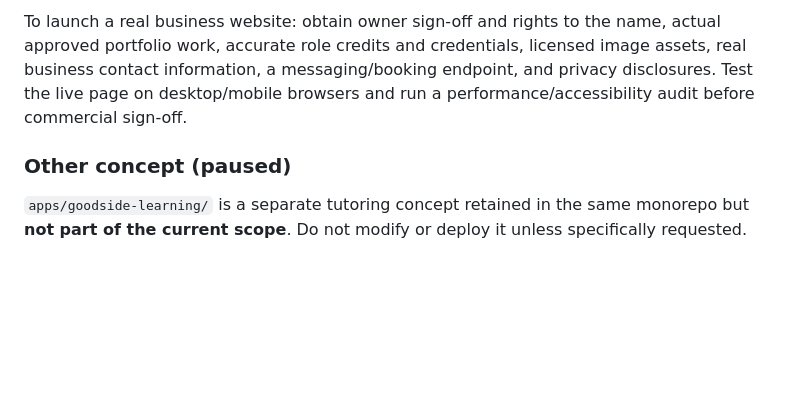
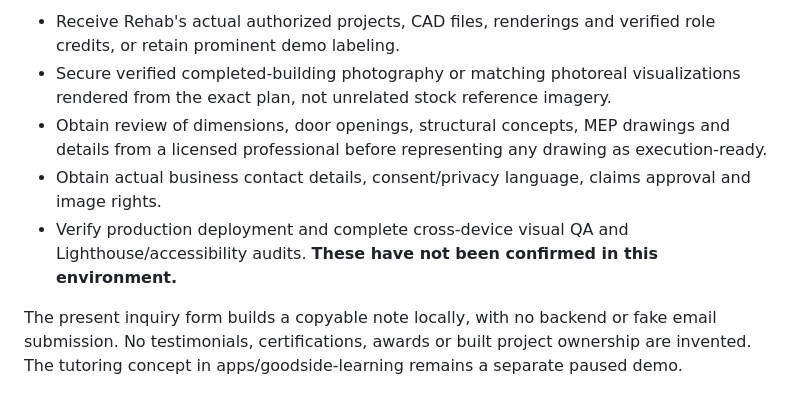
Before and after one commit to engatworks/client-showcase, a Markdown page: README.md, the part around one of its changes. Rendered like a GitHub page; blank space fills up the shorter version.

```diff
--- a/README.md
+++ b/README.md
@@ -39,5 +49,8 @@ Rehab Haider is treated as a fictional practice for this demo, without asserting
 
-To launch a real business website: obtain owner sign-off and rights to the name, actual approved portfolio work, accurate role credits and credentials, licensed image assets, real business contact information, a messaging/booking endpoint, and privacy disclosures. Test the live page on desktop/mobile browsers and run a performance/accessibility audit before commercial sign-off.
+- Receive Rehab's actual authorized projects, CAD files, renderings and verified role credits, or retain prominent demo labeling.
+- Secure verified completed-building photography or matching photoreal visualizations rendered from the exact plan, not unrelated stock reference imagery.
+- Obtain review of dimensions, door openings, structural concepts, MEP drawings and details from a licensed professional before representing any drawing as execution-ready.
+- Obtain actual business contact details, consent/privacy language, claims approval and image rights.
+- Verify production deployment and complete cross-device visual QA and Lighthouse/accessibility audits. **These have not been confirmed in this environment.**
 
-### Other concept (paused)
-`apps/goodside-learning/` is a separate tutoring concept retained in the same monorepo but **not part of the current scope**. Do not modify or deploy it unless specifically requested.
+The present inquiry form builds a copyable note locally, with no backend or fake email submission. No testimonials, certifications, awards or built project ownership are invented. The tutoring concept in apps/goodside-learning remains a separate paused demo.
```
Also changed, not shown: other parts of README.md (+39 -29 lines).
